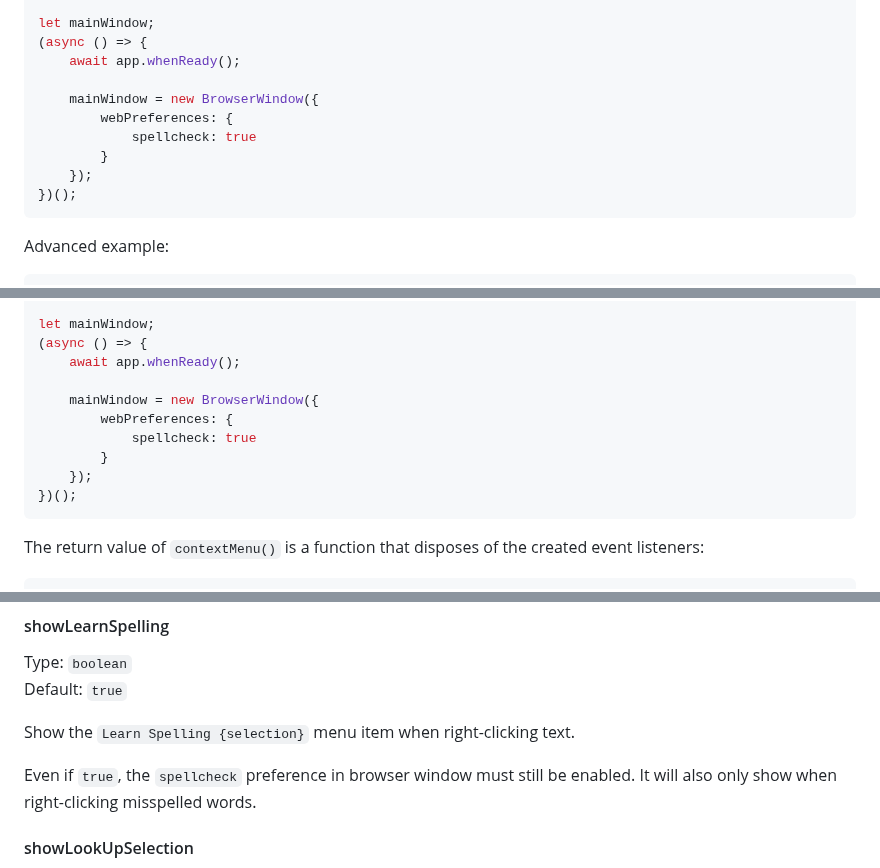
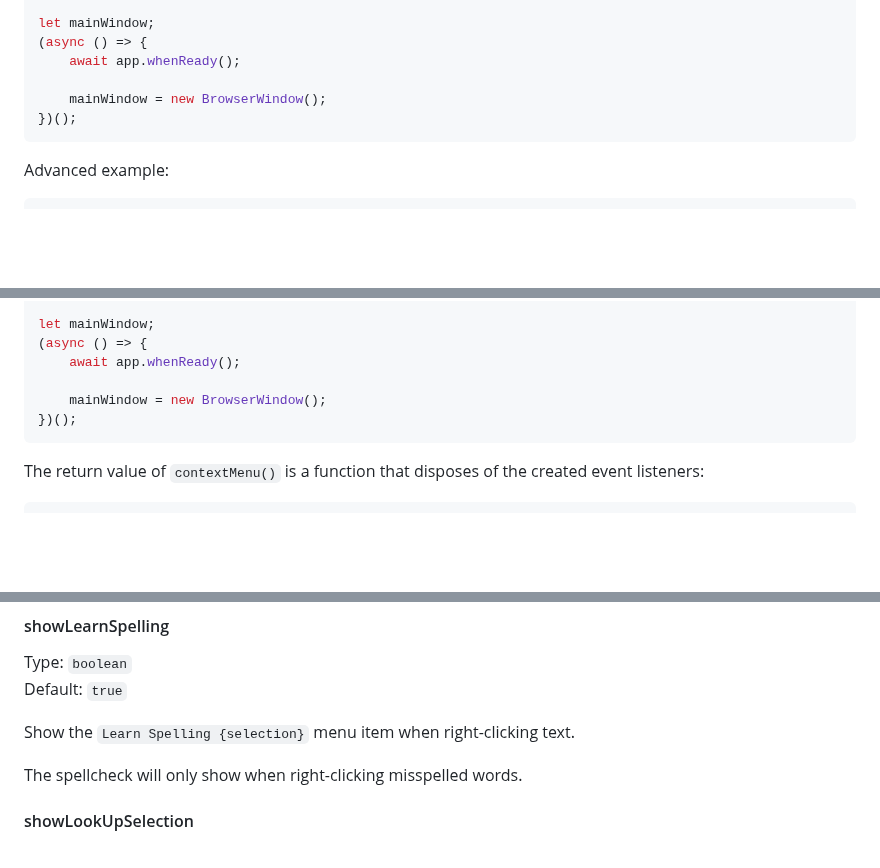
Before and after one commit to sindresorhus/electron-context-menu, a Markdown page: readme.md, 3 parts joined by grey strips. Rendered like a GitHub page; blank space fills up the shorter version.

Commit message:
Fix readme for more recent Electron versions (#169)
Co-authored-by: Sindre Sorhus <sindresorhus@gmail.com>

````diff
--- a/readme.md
+++ b/readme.md
@@ -30,11 +30,7 @@ let mainWindow;
 (async () => {
 	await app.whenReady();
 
-	mainWindow = new BrowserWindow({
-		webPreferences: {
-			spellcheck: true
-		}
-	});
+	mainWindow = new BrowserWindow();
 })();
 ```
 
@@ -66,11 +62,7 @@ let mainWindow;
 (async () => {
 	await app.whenReady();
 
-	mainWindow = new BrowserWindow({
-		webPreferences: {
-			spellcheck: true
-		}
-	});
+	mainWindow = new BrowserWindow();
 })();
 ```
 
@@ -127,7 +119,7 @@ Default: `true`
 
 Show the `Learn Spelling {selection}` menu item when right-clicking text.
 
-Even if `true`, the `spellcheck` preference in browser window must still be enabled. It will also only show when right-clicking misspelled words.
+The spellcheck will only show when right-clicking misspelled words.
 
 #### showLookUpSelection
 
````
Also changed, not shown: other parts of readme.md (+1 -1 lines).
